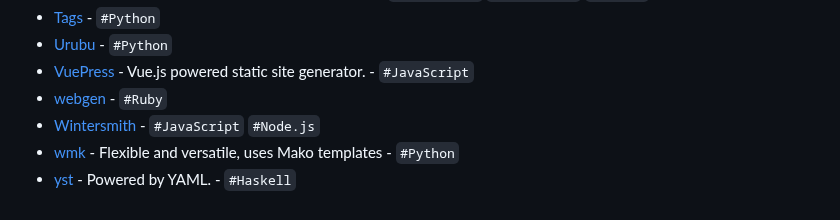
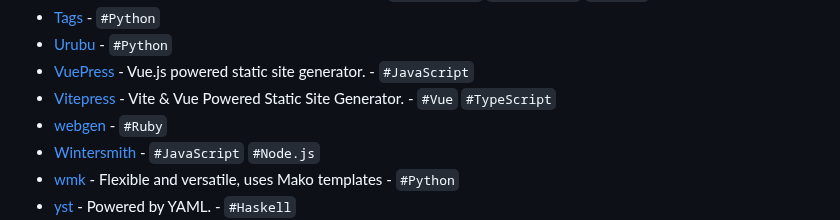
Before and after one commit to myles/awesome-static-generators, a Markdown page: README.md, the part around the change. Rendered like a GitHub page.

Commit message:
add vitepress framework

```diff
--- a/README.md
+++ b/README.md
@@ -167,6 +167,7 @@ A static web site generator is an application that takes plain text files and co
 - [Tags](https://github.com/braceio/tags) - `#Python`
 - [Urubu](http://urubu.jandecaluwe.com/) - `#Python`
 - [VuePress](https://vuepress.vuejs.org/) - Vue.js powered static site generator. - `#JavaScript`
+- [Vitepress](https://vitepress.dev/) - Vite & Vue Powered Static Site Generator. - `#Vue` `#TypeScript`
 - [webgen](http://webgen.gettalong.org/) - `#Ruby`
 - [Wintersmith](https://github.com/jnordberg/wintersmith) - `#JavaScript` `#Node.js`
 - [wmk](https://github.com/bk/wmk) - Flexible and versatile, uses Mako templates - `#Python`
```
